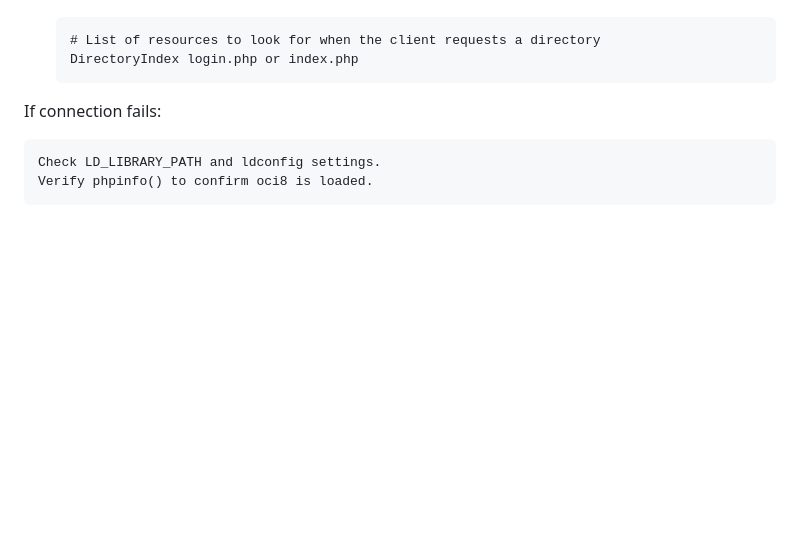
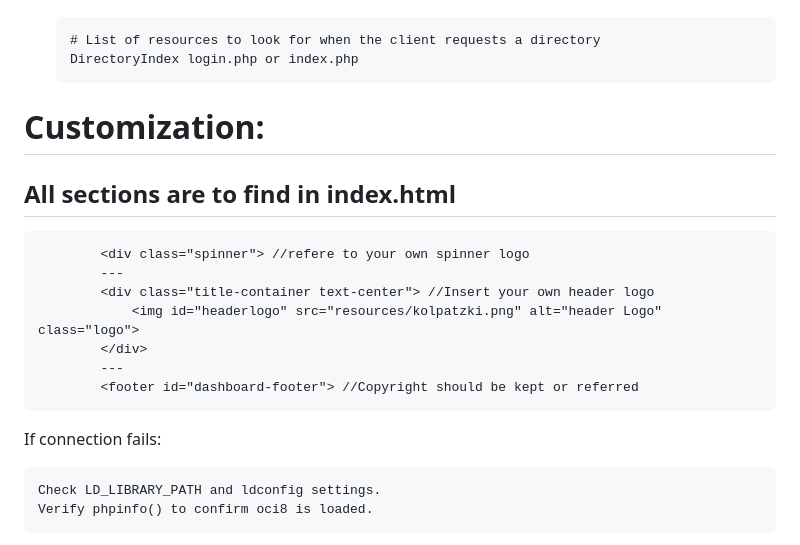
Before and after one commit to k0lp4tzki/Unified-Audit-Dashboard, a Markdown page: install.md, the part around the change. Drawn GitHub-style; blank space fills up the shorter version.

```diff
--- a/install.md
+++ b/install.md
@@ -112,6 +112,19 @@ Verify that oci_connect() or new PDO('oci:...') successfully connects to your Or
         DirectoryIndex login.php or index.php
 
 
+# Customization:
+## All sections are to find in index.html
+
+            <div class="spinner"> //refere to your own spinner logo
+            ---
+            <div class="title-container text-center"> //Insert your own header logo
+                <img id="headerlogo" src="resources/kolpatzki.png" alt="header Logo" class="logo">
+            </div>
+            ---
+            <footer id="dashboard-footer"> //Copyright should be kept or referred
+
+
+
 
 If connection fails:
 
```
